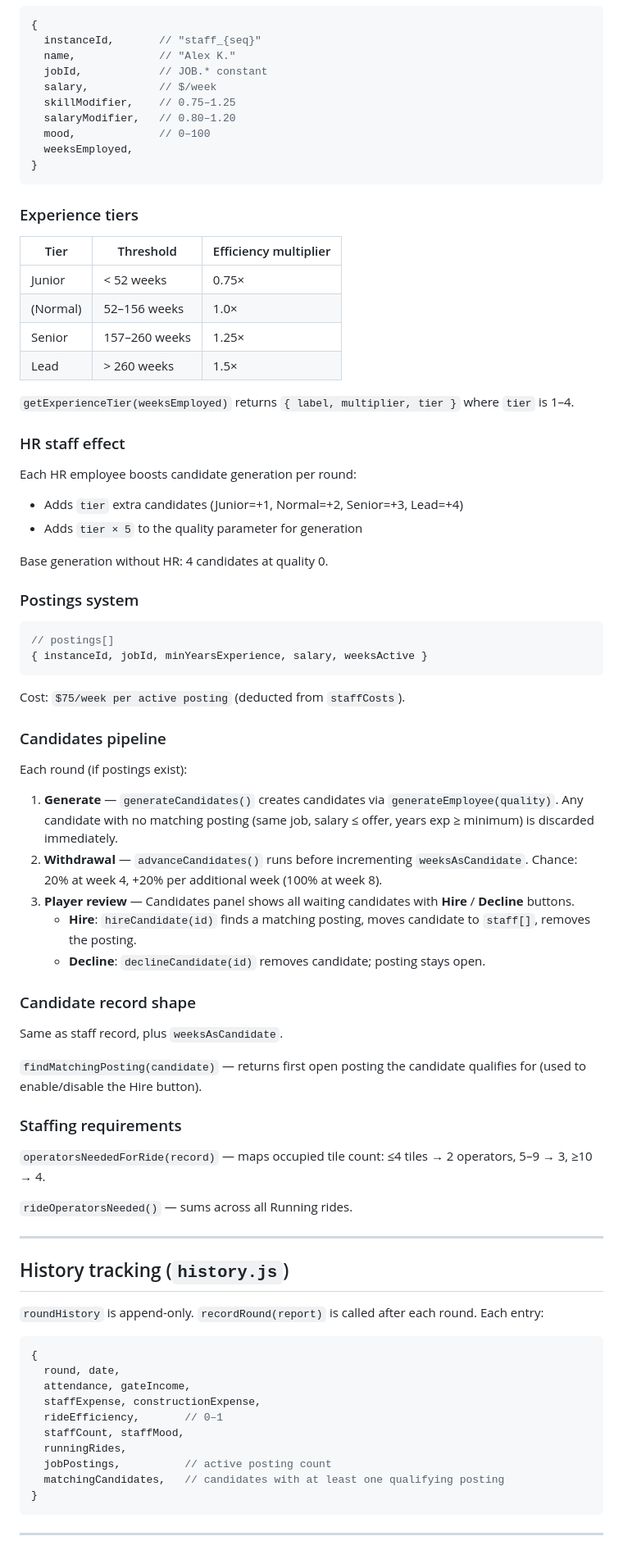
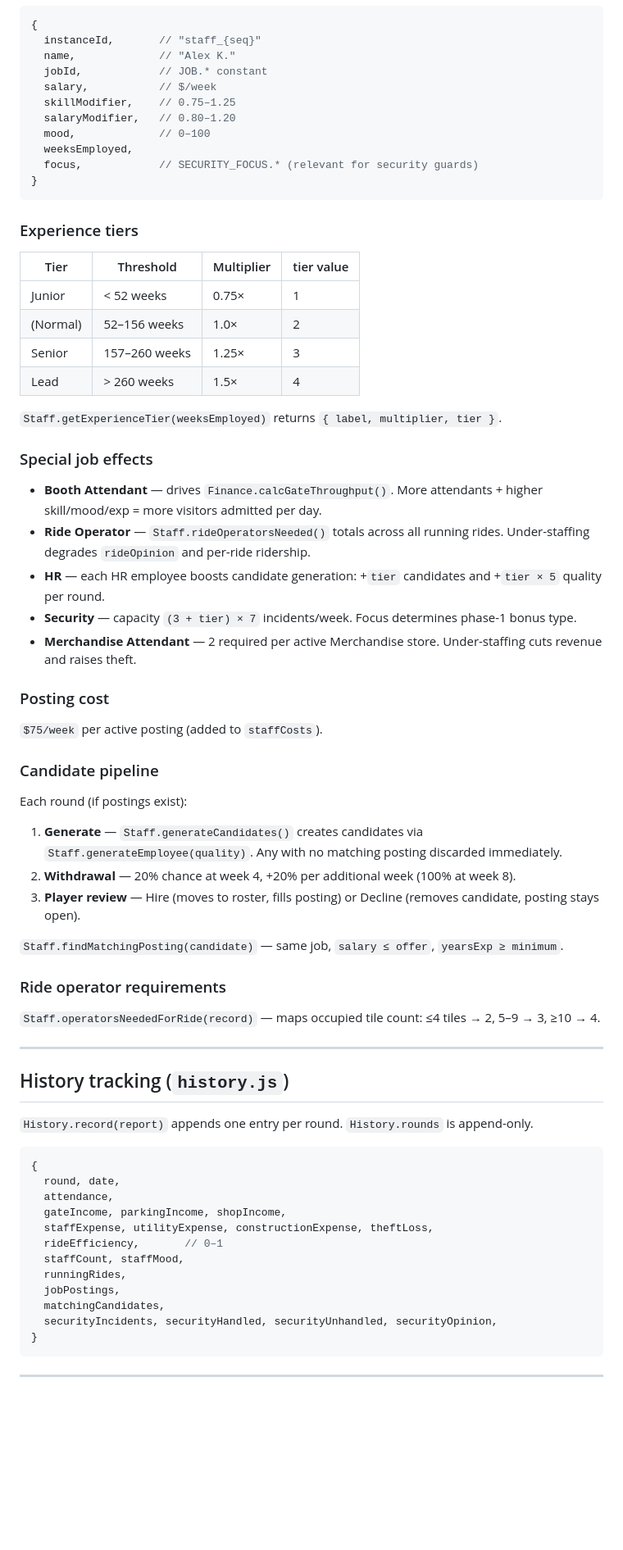
Before and after one commit to machinex7/edu-coaster, a Markdown page: README.md, the part around one of its changes. Shown at 82% size. GitHub-like rendering; blank space fills up the shorter version.

````diff
--- a/README.md
+++ b/README.md
@@ -254,74 +364,64 @@ Current jobs: Ride Operator · Security · Janitor · Engineer · Booth Attendan
   salaryModifier,   // 0.80–1.20
   mood,             // 0–100
   weeksEmployed,
+  focus,            // SECURITY_FOCUS.* (relevant for security guards)
 }
 ```
 
 ### Experience tiers
 
-| Tier | Threshold | Efficiency multiplier |
-|---|---|---|
-| Junior | < 52 weeks | 0.75× |
-| (Normal) | 52–156 weeks | 1.0× |
-| Senior | 157–260 weeks | 1.25× |
-| Lead | > 260 weeks | 1.5× |
+| Tier | Threshold | Multiplier | tier value |
+|---|---|---|---|
+| Junior | < 52 weeks | 0.75× | 1 |
+| (Normal) | 52–156 weeks | 1.0× | 2 |
+| Senior | 157–260 weeks | 1.25× | 3 |
+| Lead | > 260 weeks | 1.5× | 4 |
 
-`getExperienceTier(weeksEmployed)` returns `{ label, multiplier, tier }` where `tier` is 1–4.
+`Staff.getExperienceTier(weeksEmployed)` returns `{ label, multiplier, tier }`.
 
-### HR staff effect
+### Special job effects
 
-Each HR employee boosts candidate generation per round:
-- Adds `tier` extra candidates (Junior=+1, Normal=+2, Senior=+3, Lead=+4)
-- Adds `tier × 5` to the quality parameter for generation
+- **Booth Attendant** — drives `Finance.calcGateThroughput()`. More attendants + higher skill/mood/exp = more visitors admitted per day.
+- **Ride Operator** — `Staff.rideOperatorsNeeded()` totals across all running rides. Under-staffing degrades `rideOpinion` and per-ride ridership.
+- **HR** — each HR employee boosts candidate generation: +`tier` candidates and +`tier × 5` quality per round.
+- **Security** — capacity `(3 + tier) × 7` incidents/week. Focus determines phase-1 bonus type.
+- **Merchandise Attendant** — 2 required per active Merchandise store. Under-staffing cuts revenue and raises theft.
 
-Base generation without HR: 4 candidates at quality 0.
+### Posting cost
 
-### Postings system
+`$75/week` per active posting (added to `staffCosts`).
 
-```js
-// postings[]
-{ instanceId, jobId, minYearsExperience, salary, weeksActive }
-```
-
-Cost: `$75/week per active posting` (deducted from `staffCosts`).
-
-### Candidates pipeline
+### Candidate pipeline
 
 Each round (if postings exist):
-1. **Generate** — `generateCandidates()` creates candidates via `generateEmployee(quality)`. Any candidate with no matching posting (same job, salary ≤ offer, years exp ≥ minimum) is discarded immediately.
-2. **Withdrawal** — `advanceCandidates()` runs before incrementing `weeksAsCandidate`. Chance: 20% at week 4, +20% per additional week (100% at week 8).
-3. **Player review** — Candidates panel shows all waiting candidates with **Hire** / **Decline** buttons.
-   - **Hire**: `hireCandidate(id)` finds a matching posting, moves candidate to `staff[]`, removes the posting.
-   - **Decline**: `declineCandidate(id)` removes candidate; posting stays open.
+1. **Generate** — `Staff.generateCandidates()` creates candidates via `Staff.generateEmployee(quality)`. Any with no matching posting discarded immediately.
+2. **Withdrawal** — 20% chance at week 4, +20% per additional week (100% at week 8).
+3. **Player review** — Hire (moves to roster, fills posting) or Decline (removes candidate, posting stays open).
 
-### Candidate record shape
+`Staff.findMatchingPosting(candidate)` — same job, `salary ≤ offer`, `yearsExp ≥ minimum`.
 
-Same as staff record, plus `weeksAsCandidate`.
+### Ride operator requirements
 
-`findMatchingPosting(candidate)` — returns first open posting the candidate qualifies for (used to enable/disable the Hire button).
-
-### Staffing requirements
-
-`operatorsNeededForRide(record)` — maps occupied tile count: ≤4 tiles → 2 operators, 5–9 → 3, ≥10 → 4.
-
-`rideOperatorsNeeded()` — sums across all Running rides.
+`Staff.operatorsNeededForRide(record)` — maps occupied tile count: ≤4 tiles → 2, 5–9 → 3, ≥10 → 4.
 
 ---
 
 ## History tracking (`history.js`)
 
-`roundHistory` is append-only. `recordRound(report)` is called after each round. Each entry:
+`History.record(report)` appends one entry per round. `History.rounds` is append-only.
 
 ```js
 {
   round, date,
-  attendance, gateIncome,
-  staffExpense, constructionExpense,
+  attendance,
+  gateIncome, parkingIncome, shopIncome,
+  staffExpense, utilityExpense, constructionExpense, theftLoss,
   rideEfficiency,       // 0–1
   staffCount, staffMood,
   runningRides,
-  jobPostings,          // active posting count
-  matchingCandidates,   // candidates with at least one qualifying posting
+  jobPostings,
+  matchingCandidates,
+  securityIncidents, securityHandled, securityUnhandled, securityOpinion,
 }
 ```
 
````
Also changed, not shown: other parts of README.md (+253 -130 lines), CLAUDE.md (+18 -10 lines).
